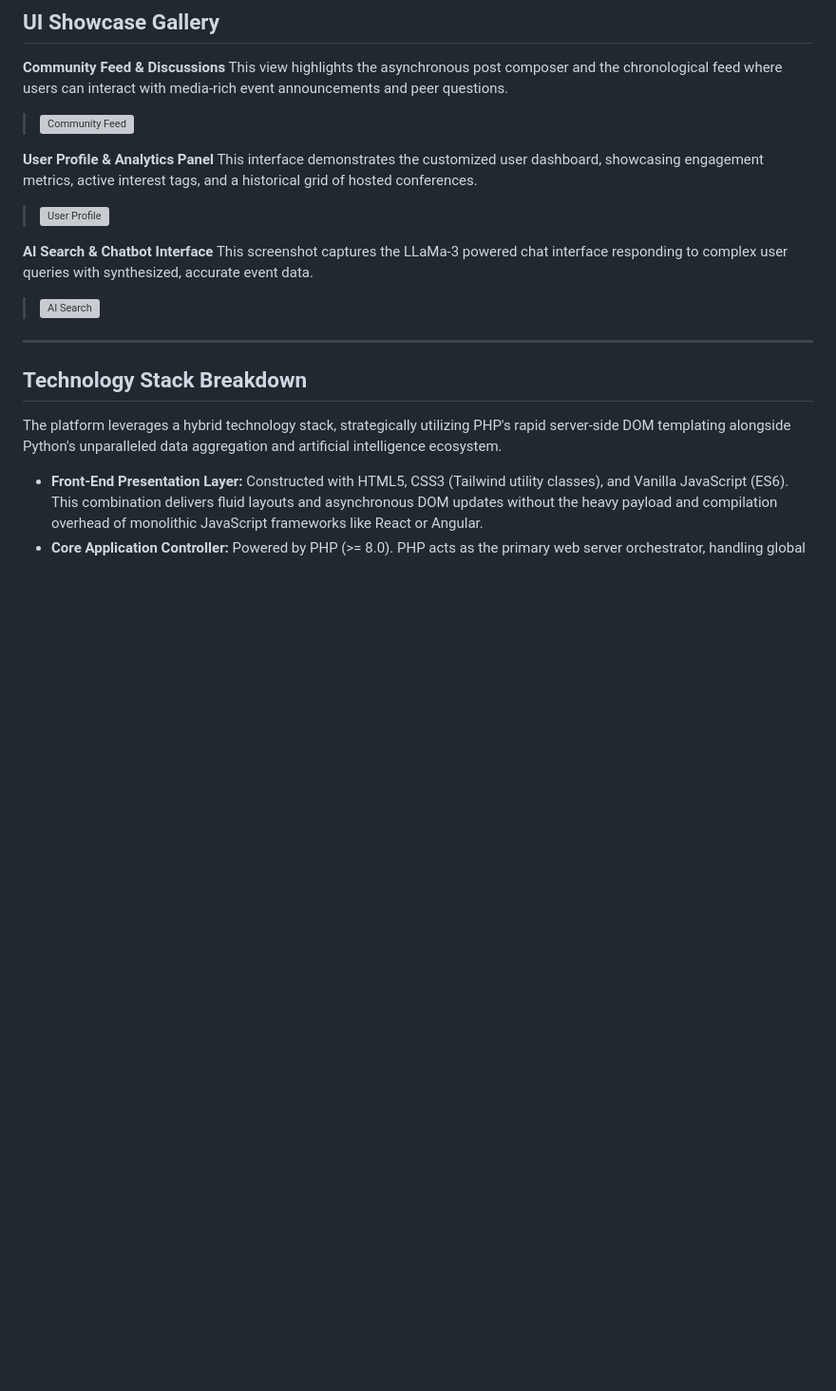
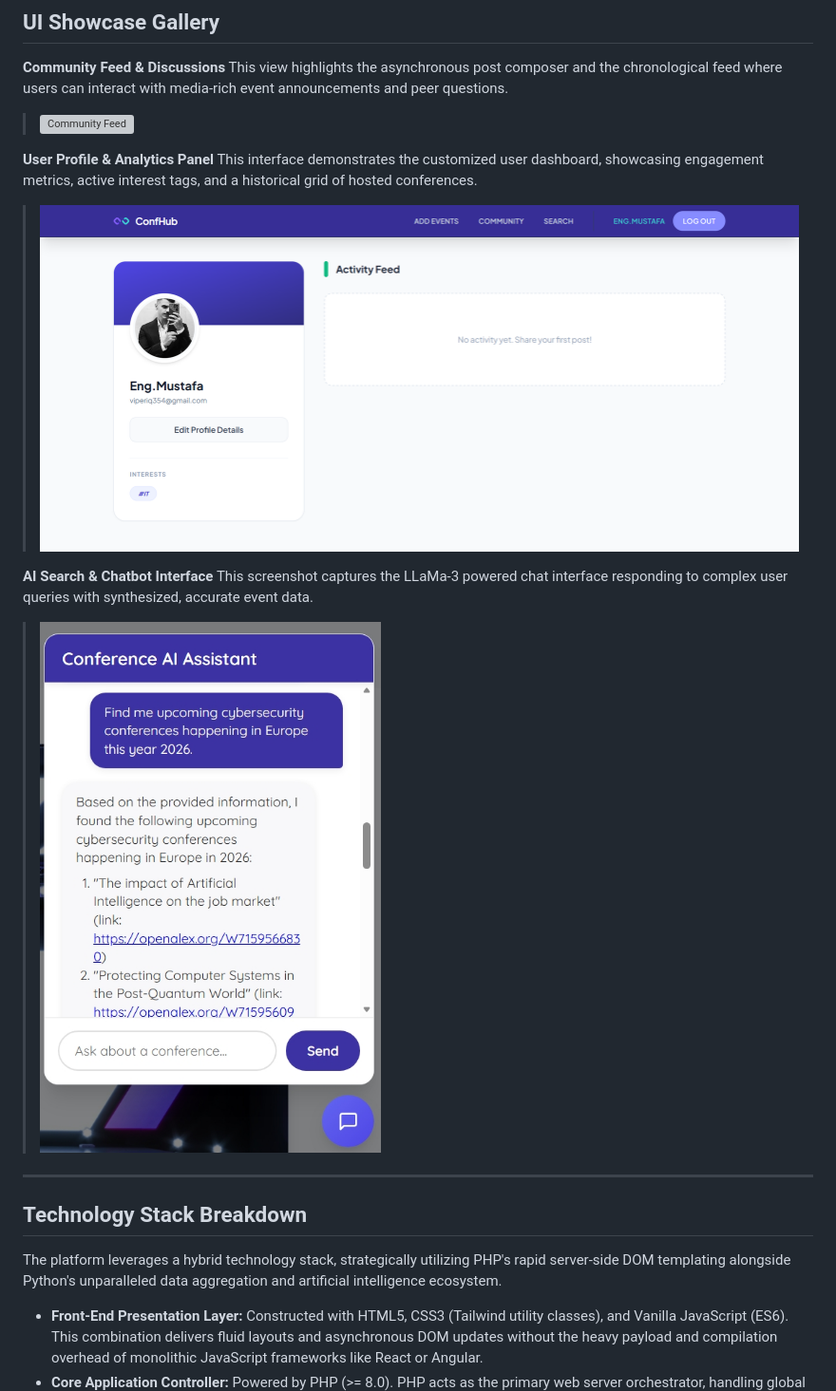
Before and after one commit to viperiq/ai-conference-search-community-hub, a Markdown page: README.md, the part around the change. Shown at 95% size. Drawn GitHub-style; blank space fills up the shorter version; grey boxes are pictures that could not be loaded.

```diff
--- a/README.md
+++ b/README.md
@@ -45,11 +45,11 @@ This view highlights the asynchronous post composer and the chronological feed w
 
 **User Profile & Analytics Panel**
 This interface demonstrates the customized user dashboard, showcasing engagement metrics, active interest tags, and a historical grid of hosted conferences.
-> ![User Profile](images/profile.png)
+> ![User Profile](images/profile_image.png)
 
 **AI Search & Chatbot Interface**
 This screenshot captures the LLaMa-3 powered chat interface responding to complex user queries with synthesized, accurate event data.
-> ![AI Search](images/screenshot_search.jpeg)
+> ![AI Search](images/Screenshot_search.jpeg)
 
 ---
 
```
